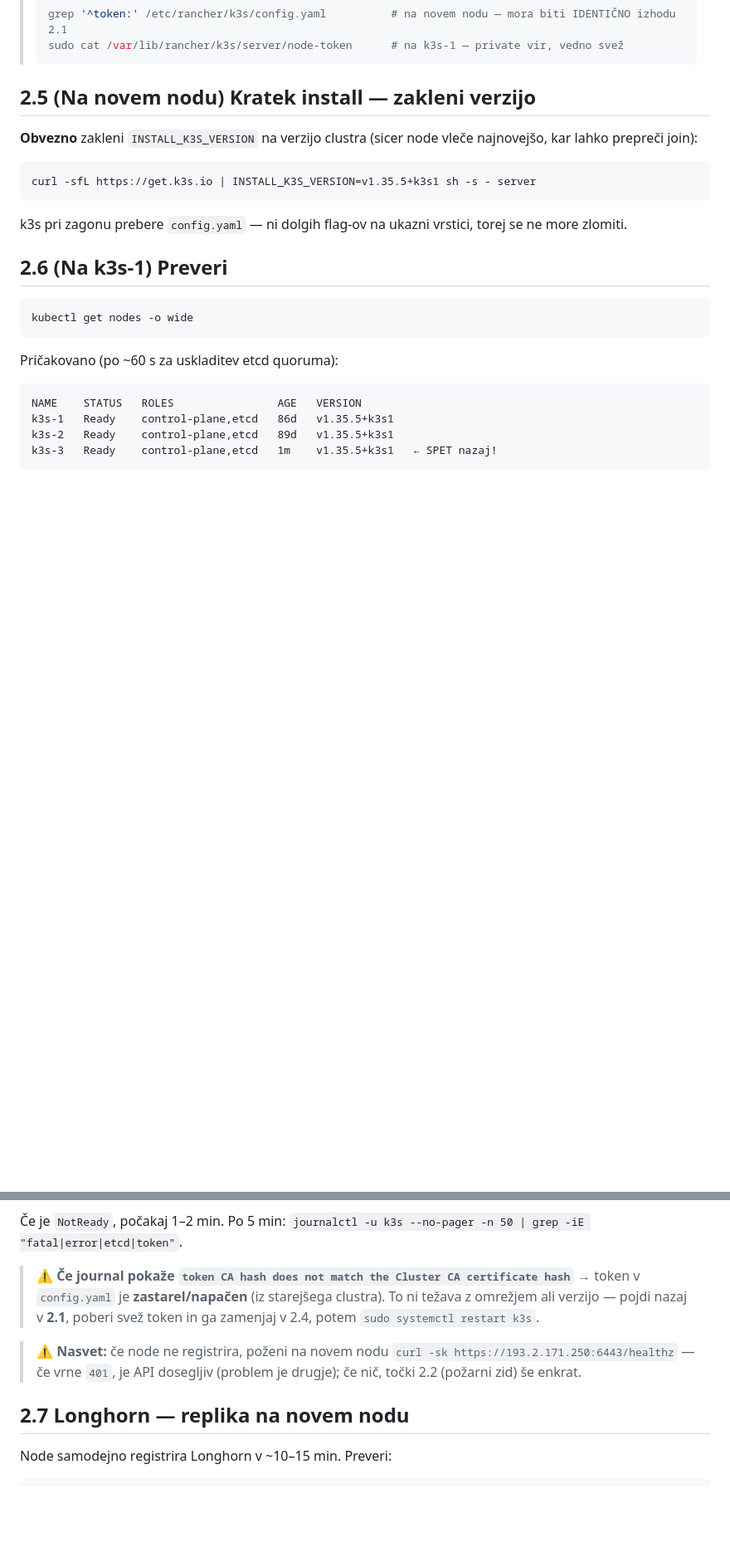
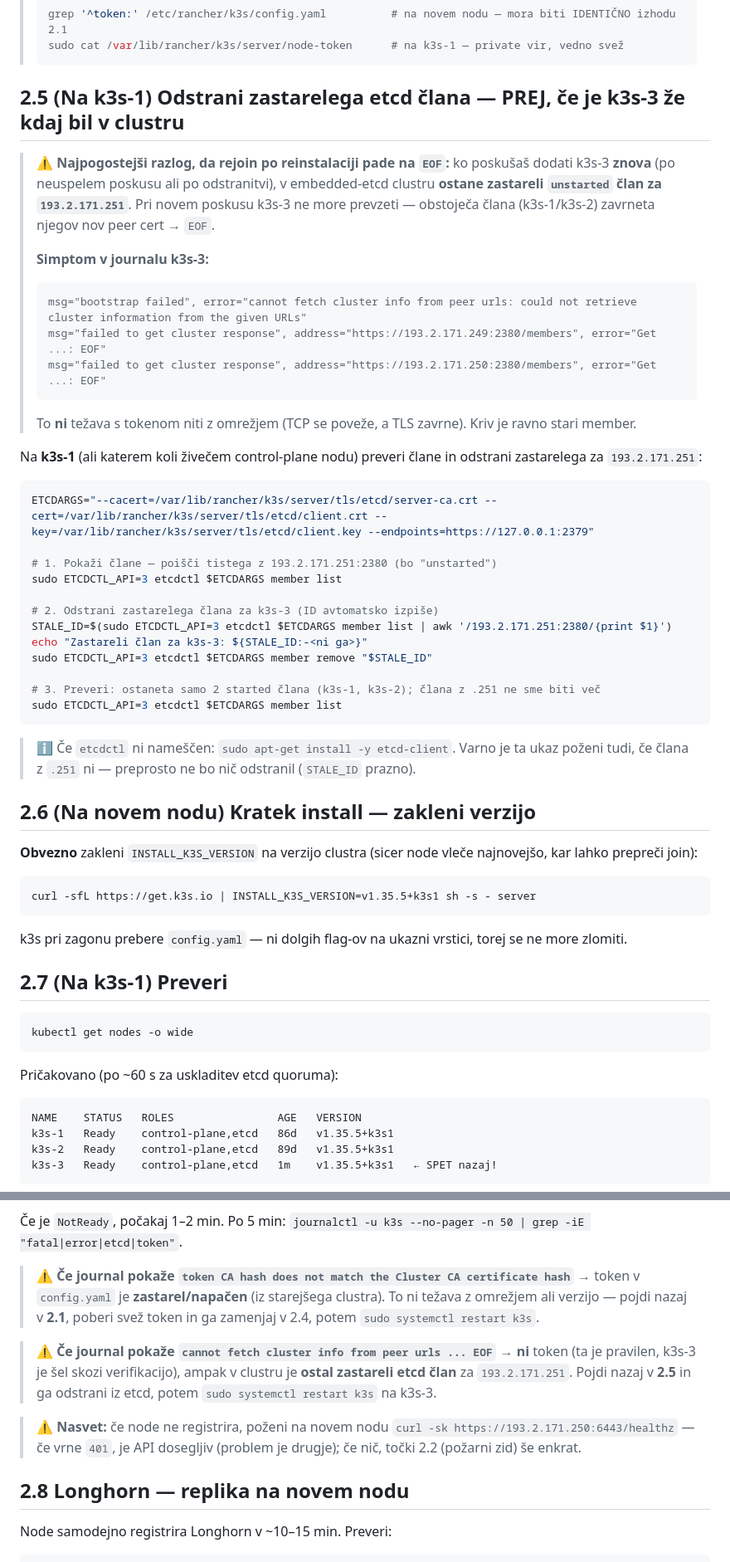
Before and after one commit to CusinM15/reservation_app, a Markdown page: documentation/doaj_3node.md, 2 parts joined by grey strips. Shown at 83% size. Drawn GitHub-style; blank space fills up the shorter version.

Commit message:
docs(doaj_3node): korak 2.5 za odstranitev zastarelega etcd člana (rejoin EOF) + preštevilčenje

````diff
--- a/documentation/doaj_3node.md
+++ b/documentation/doaj_3node.md
@@ -191,7 +191,38 @@ cat /etc/rancher/k3s/config.yaml    # ← PREVERI: token cel na ENA vrstici
 > sudo cat /var/lib/rancher/k3s/server/node-token      # na k3s-1 — private vir, vedno svež
 > ```
 
-## 2.5 (Na novem nodu) Kratek install — zakleni verzijo
+## 2.5 (Na k3s-1) Odstrani zastarelega etcd člana — PREJ, če je k3s-3 že kdaj bil v clustru
+
+> ⚠️ **Najpogostejši razlog, da rejoin po reinstalaciji pade na `EOF`:** ko poskušaš dodati k3s-3 **znova** (po neuspelem poskusu ali po odstranitvi), v embedded-etcd clustru **ostane zastareli `unstarted` član za `193.2.171.251`**. Pri novem poskusu k3s-3 ne more prevzeti — obstoječa člana (k3s-1/k3s-2) zavrneta njegov nov peer cert → `EOF`.
+>
+> **Simptom v journalu k3s-3:**
+> ```
+> msg="bootstrap failed", error="cannot fetch cluster info from peer urls: could not retrieve cluster information from the given URLs"
+> msg="failed to get cluster response", address="https://193.2.171.249:2380/members", error="Get ...: EOF"
+> msg="failed to get cluster response", address="https://193.2.171.250:2380/members", error="Get ...: EOF"
+> ```
+> To **ni** težava s tokenom niti z omrežjem (TCP se poveže, a TLS zavrne). Kriv je ravno stari member.
+
+Na **k3s-1** (ali katerem koli živečem control-plane nodu) preveri člane in odstrani zastarelega za `193.2.171.251`:
+
+```bash
+ETCDARGS="--cacert=/var/lib/rancher/k3s/server/tls/etcd/server-ca.crt --cert=/var/lib/rancher/k3s/server/tls/etcd/client.crt --key=/var/lib/rancher/k3s/server/tls/etcd/client.key --endpoints=https://127.0.0.1:2379"
+
+# 1. Pokaži člane — poišči tistega z 193.2.171.251:2380 (bo "unstarted")
+sudo ETCDCTL_API=3 etcdctl $ETCDARGS member list
+
+# 2. Odstrani zastarelega člana za k3s-3 (ID avtomatsko izpiše)
+STALE_ID=$(sudo ETCDCTL_API=3 etcdctl $ETCDARGS member list | awk '/193.2.171.251:2380/{print $1}')
+echo "Zastareli član za k3s-3: ${STALE_ID:-<ni ga>}"
+sudo ETCDCTL_API=3 etcdctl $ETCDARGS member remove "$STALE_ID"
+
+# 3. Preveri: ostaneta samo 2 started člana (k3s-1, k3s-2); člana z .251 ne sme biti več
+sudo ETCDCTL_API=3 etcdctl $ETCDARGS member list
+```
+
+> ℹ️ Če `etcdctl` ni nameščen: `sudo apt-get install -y etcd-client`. Varno je ta ukaz poženi tudi, če člana z `.251` ni — preprosto ne bo nič odstranil (`STALE_ID` prazno).
+
+## 2.6 (Na novem nodu) Kratek install — zakleni verzijo
 
 **Obvezno** zakleni `INSTALL_K3S_VERSION` na verzijo clustra (sicer node vleče najnovejšo, kar lahko prepreči join):
 
@@ -201,7 +232,7 @@ curl -sfL https://get.k3s.io | INSTALL_K3S_VERSION=v1.35.5+k3s1 sh -s - server
 
 k3s pri zagonu prebere `config.yaml` — ni dolgih flag-ov na ukazni vrstici, torej se ne more zlomiti.
 
-## 2.6 (Na k3s-1) Preveri
+## 2.7 (Na k3s-1) Preveri
 
 ```bash
 kubectl get nodes -o wide
@@ -220,9 +251,11 @@ k3s-3   Ready    control-plane,etcd   1m    v1.35.5+k3s1   ← SPET nazaj!
 
 > ⚠️ **Če journal pokaže `token CA hash does not match the Cluster CA certificate hash`** → token v `config.yaml` je **zastarel/napačen** (iz starejšega clustra). To ni težava z omrežjem ali verzijo — pojdi nazaj v **2.1**, poberi svež token in ga zamenjaj v 2.4, potem `sudo systemctl restart k3s`.
 
+> ⚠️ **Če journal pokaže `cannot fetch cluster info from peer urls ... EOF`** → **ni** token (ta je pravilen, k3s-3 je šel skozi verifikacijo), ampak v clustru je **ostal zastareli etcd član** za `193.2.171.251`. Pojdi nazaj v **2.5** in ga odstrani iz etcd, potem `sudo systemctl restart k3s` na k3s-3.
+
 > ⚠️ **Nasvet:** če node ne registrira, poženi na novem nodu `curl -sk https://193.2.171.250:6443/healthz` — če vrne `401`, je API dosegljiv (problem je drugje); če nič, točki 2.2 (požarni zid) še enkrat.
 
-## 2.7 Longhorn — replika na novem nodu
+## 2.8 Longhorn — replika na novem nodu
 
 Node samodejno registrira Longhorn v ~10–15 min. Preveri:
 
````
Also changed, not shown: other parts of documentation/doaj_3node.md (+3 -3 lines).
